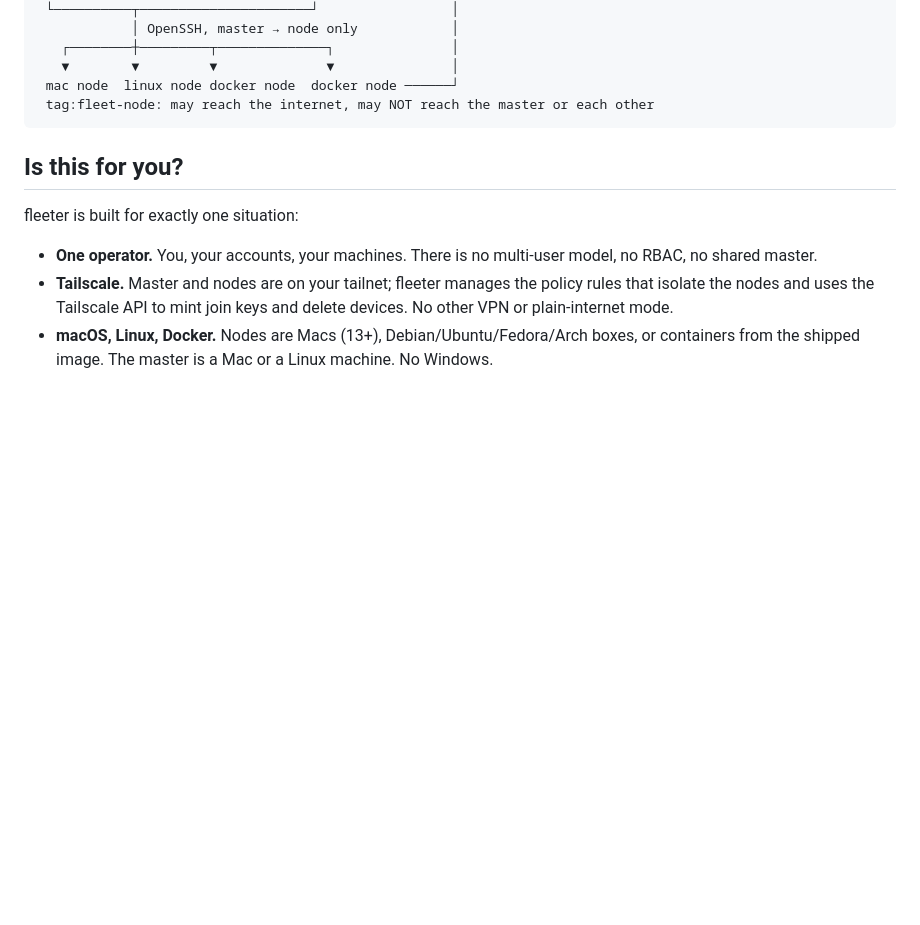
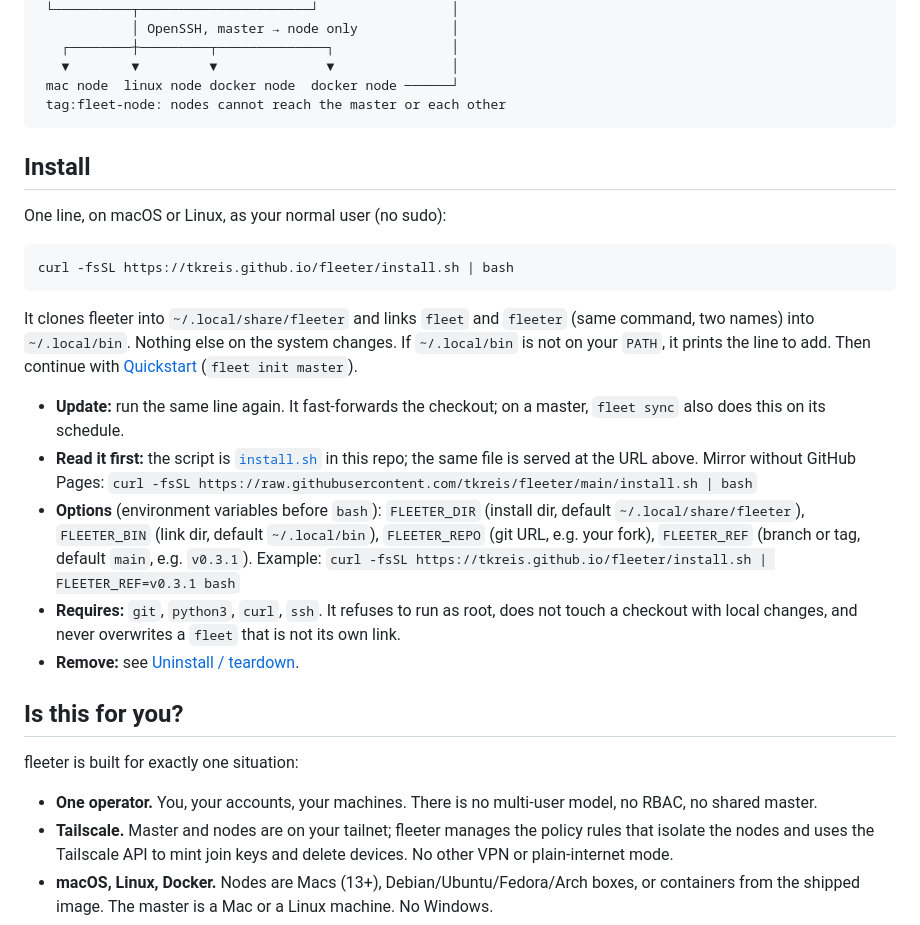
Before and after one commit to tkreis/fleeter, a Markdown page: README.md, the part around the change. Drawn GitHub-style; blank space fills up the shorter version.

Commit message:
add an install section to the readme

````diff
--- a/README.md
+++ b/README.md
@@ -27,8 +27,37 @@ database.
    ┌────────┼─────────┬──────────────┐               │
    ▼        ▼         ▼              ▼               │
  mac node  linux node docker node  docker node ──────┘
- tag:fleet-node: may reach the internet, may NOT reach the master or each other
+ tag:fleet-node: nodes cannot reach the master or each other
 ```
+
+## Install
+
+One line, on macOS or Linux, as your normal user (no sudo):
+
+```sh
+curl -fsSL https://tkreis.github.io/fleeter/install.sh | bash
+```
+
+It clones fleeter into `~/.local/share/fleeter` and links `fleet` and
+`fleeter` (same command, two names) into `~/.local/bin`. Nothing else on the
+system changes. If `~/.local/bin` is not on your `PATH`, it prints the line to
+add. Then continue with [Quickstart](#quickstart) (`fleet init master`).
+
+- **Update:** run the same line again. It fast-forwards the checkout; on a
+  master, `fleet sync` also does this on its schedule.
+- **Read it first:** the script is [`install.sh`](install.sh) in this repo; the
+  same file is served at the URL above. Mirror without GitHub Pages:
+  `curl -fsSL https://raw.githubusercontent.com/tkreis/fleeter/main/install.sh | bash`
+- **Options** (environment variables before `bash`):
+  `FLEETER_DIR` (install dir, default `~/.local/share/fleeter`),
+  `FLEETER_BIN` (link dir, default `~/.local/bin`),
+  `FLEETER_REPO` (git URL, e.g. your fork),
+  `FLEETER_REF` (branch or tag, default `main`, e.g. `v0.3.1`).
+  Example: `curl -fsSL https://tkreis.github.io/fleeter/install.sh | FLEETER_REF=v0.3.1 bash`
+- **Requires:** `git`, `python3`, `curl`, `ssh`. It refuses to run as root, does
+  not touch a checkout with local changes, and never overwrites a `fleet` that
+  is not its own link.
+- **Remove:** see [Uninstall / teardown](#uninstall--teardown).
 
 ## Is this for you?
 
````
